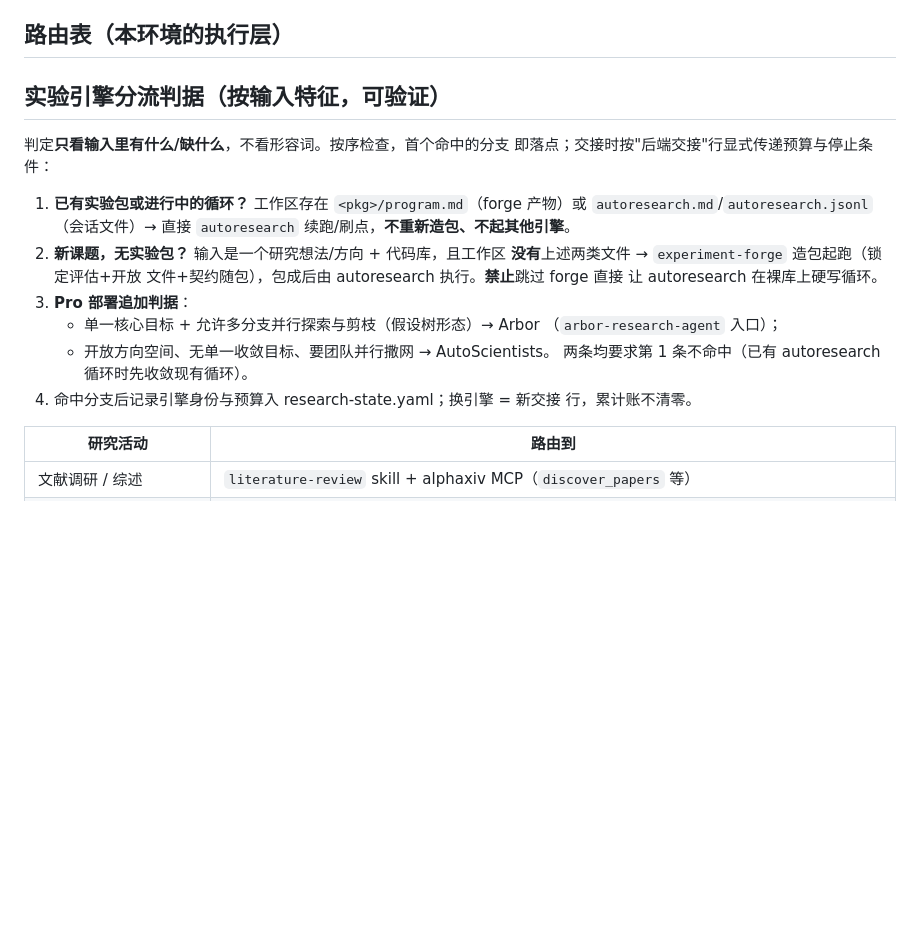
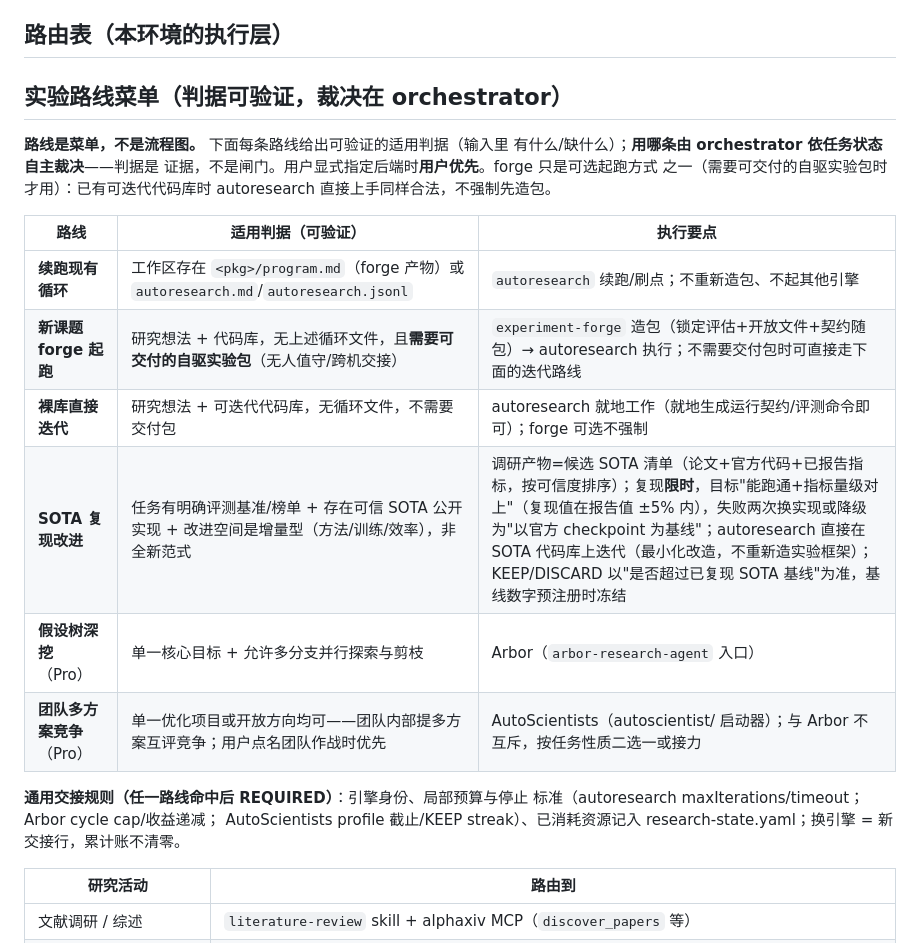
Before and after one commit to Yichen-ZJU/claude-for-research, a Markdown page: skills/research-orchestrator/SKILL.md, the part around the change. Drawn GitHub-style; blank space fills up the shorter version.

Commit message:
feat(routing): menu-not-flowchart philosophy + SOTA-reproduction-improve route
- routes are a menu with verifiable applicability criteria; the
  orchestrator decides by task state, user override wins; forge is one
  optional starting style (deliverable packages), bare-repo autoresearch
  is equally legal (round-11 'forge-first, never bare' rule revoked as too
  rigid)
- AutoScientists dual-use: single-project multi-proposal competition as
  well as open-direction exploration; not mutually exclusive with Arbor
- NEW route: SOTA reproduction -> improve — locked benchmark + credible
  public SOTA implementation + incremental improvement space; time-boxed
  reproduction (order-of-magnitude match, +-5%, two failures -> switch
  implementation or official-checkpoint baseline); autoresearch iterates
  directly on the SOTA repo; keep/discard vs the frozen reproduced SOTA
  baseline

```diff
--- a/skills/research-orchestrator/SKILL.md
+++ b/skills/research-orchestrator/SKILL.md
@@ -12,25 +12,27 @@ argument-hint: <research-question-or-project-dir>
 
 ## 路由表（本环境的执行层）
 
-## 实验引擎分流判据（按输入特征，可验证）
+## 实验路线菜单（判据可验证，裁决在 orchestrator）
 
-判定**只看输入里有什么/缺什么**，不看形容词。按序检查，首个命中的分支
-即落点；交接时按"后端交接"行显式传递预算与停止条件：
+**路线是菜单，不是流程图。** 下面每条路线给出可验证的适用判据（输入里
+有什么/缺什么）；**用哪条由 orchestrator 依任务状态自主裁决**——判据是
+证据，不是闸门。用户显式指定后端时**用户优先**。forge 只是可选起跑方式
+之一（需要可交付的自驱实验包时才用）：已有可迭代代码库时 autoresearch
+直接上手同样合法，不强制先造包。
 
-1. **已有实验包或进行中的循环？** 工作区存在 `<pkg>/program.md`（forge
-   产物）或 `autoresearch.md`/`autoresearch.jsonl`（会话文件）→ 直接
-   `autoresearch` 续跑/刷点，**不重新造包、不起其他引擎**。
-2. **新课题，无实验包？** 输入是一个研究想法/方向 + 代码库，且工作区
-   **没有**上述两类文件 → `experiment-forge` 造包起跑（锁定评估+开放
-   文件+契约随包），包成后由 autoresearch 执行。**禁止**跳过 forge 直接
-   让 autoresearch 在裸库上硬写循环。
-3. **Pro 部署追加判据**：
-   - 单一核心目标 + 允许多分支并行探索与剪枝（假设树形态）→ Arbor
-     （`arbor-research-agent` 入口）；
-   - 开放方向空间、无单一收敛目标、要团队并行撒网 → AutoScientists。
-   两条均要求第 1 条不命中（已有 autoresearch 循环时先收敛现有循环）。
-4. 命中分支后记录引擎身份与预算入 research-state.yaml；换引擎 = 新交接
-   行，累计账不清零。
+| 路线 | 适用判据（可验证） | 执行要点 |
+|---|---|---|
+| **续跑现有循环** | 工作区存在 `<pkg>/program.md`（forge 产物）或 `autoresearch.md`/`autoresearch.jsonl` | `autoresearch` 续跑/刷点；不重新造包、不起其他引擎 |
+| **新课题 forge 起跑** | 研究想法 + 代码库，无上述循环文件，且**需要可交付的自驱实验包**（无人值守/跨机交接） | `experiment-forge` 造包（锁定评估+开放文件+契约随包）→ autoresearch 执行；不需要交付包时可直接走下面的迭代路线 |
+| **裸库直接迭代** | 研究想法 + 可迭代代码库，无循环文件，不需要交付包 | autoresearch 就地工作（就地生成运行契约/评测命令即可）；forge 可选不强制 |
+| **SOTA 复现改进** | 任务有明确评测基准/榜单 + 存在可信 SOTA 公开实现 + 改进空间是增量型（方法/训练/效率），非全新范式 | 调研产物=候选 SOTA 清单（论文+官方代码+已报告指标，按可信度排序）；复现**限时**，目标"能跑通+指标量级对上"（复现值在报告值 ±5% 内），失败两次换实现或降级为"以官方 checkpoint 为基线"；autoresearch 直接在 SOTA 代码库上迭代（最小化改造，不重新造实验框架）；KEEP/DISCARD 以"是否超过已复现 SOTA 基线"为准，基线数字预注册时冻结 |
+| **假设树深挖**（Pro） | 单一核心目标 + 允许多分支并行探索与剪枝 | Arbor（`arbor-research-agent` 入口） |
+| **团队多方案竞争**（Pro） | 单一优化项目或开放方向均可——团队内部提多方案互评竞争；用户点名团队作战时优先 | AutoScientists（autoscientist/ 启动器）；与 Arbor 不互斥，按任务性质二选一或接力 |
+
+**通用交接规则（任一路线命中后 REQUIRED）**：引擎身份、局部预算与停止
+标准（autoresearch maxIterations/timeout；Arbor cycle cap/收益递减；
+AutoScientists profile 截止/KEEP streak）、已消耗资源记入
+research-state.yaml；换引擎 = 新交接行，累计账不清零。
 
 | 研究活动 | 路由到 |
 |---|---|
```
